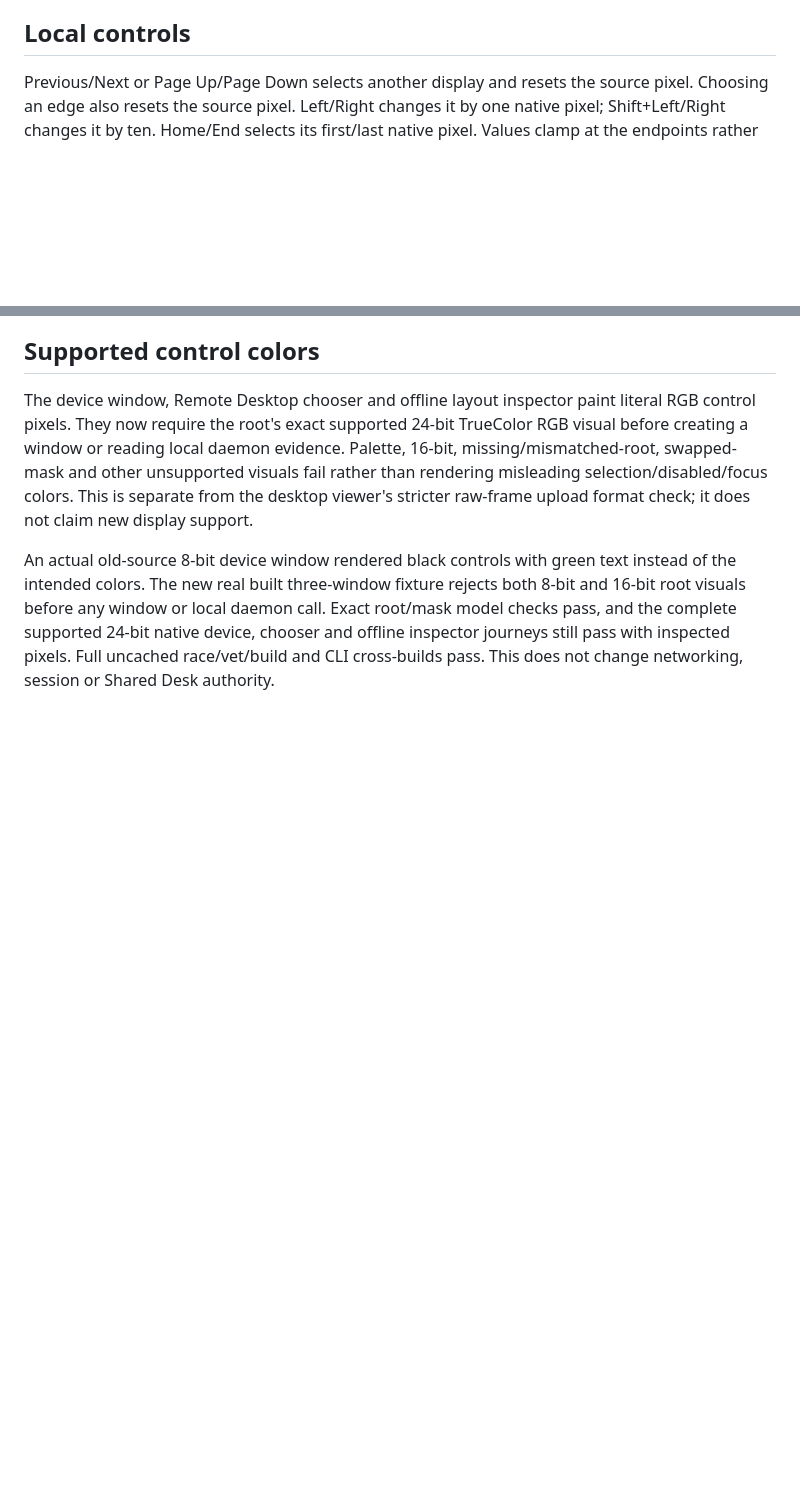
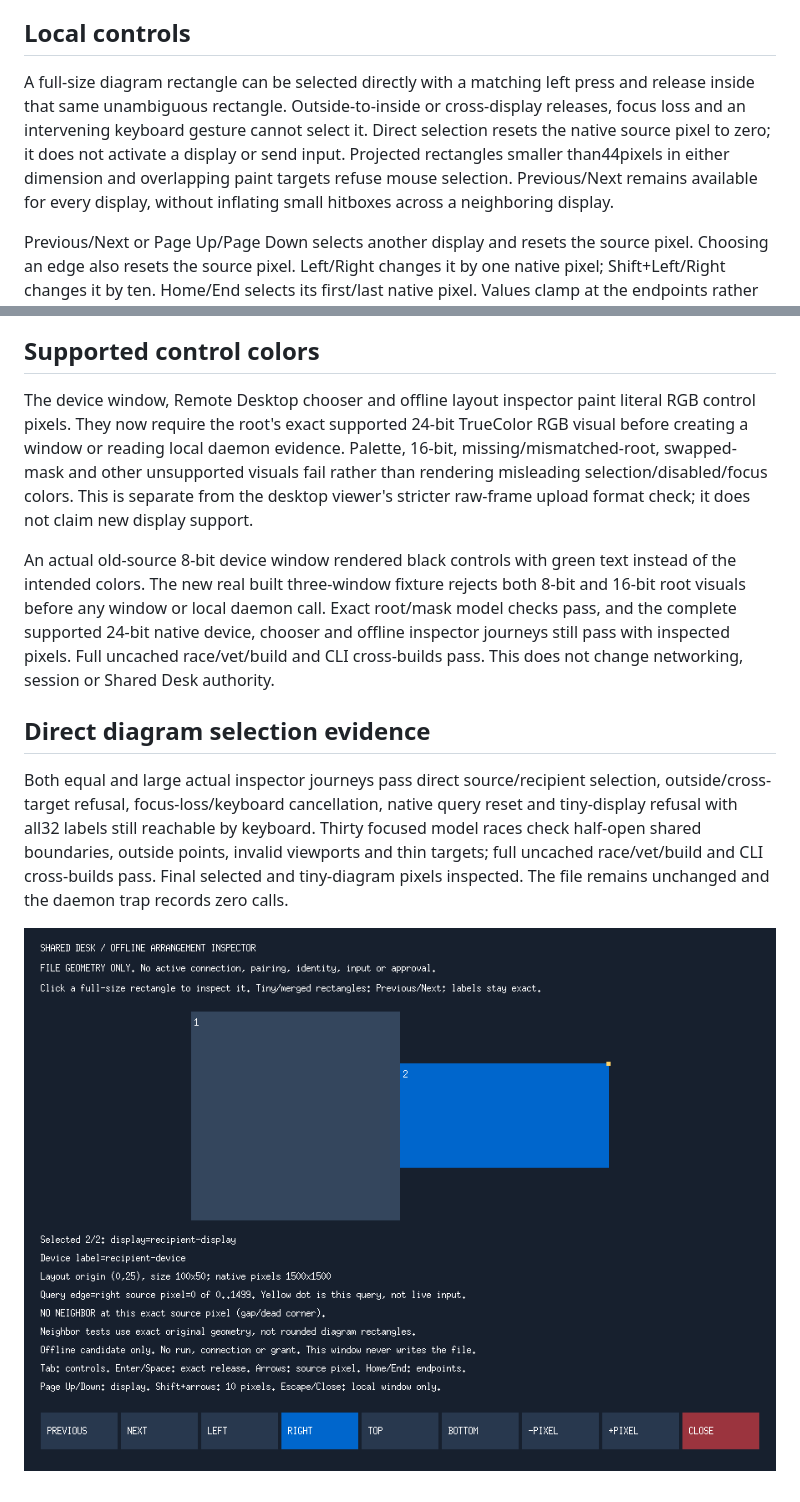
Before and after one commit to MaisySen/Mnet, a Markdown page: docs/shared-desk-layout-viewer.md, 2 parts joined by grey strips. Rendered like a GitHub page; pictures changed too: docs/ui/desk-preview/mouse-selected-recipient.png (added); blank space fills up the shorter version.

Commit message:
Allow exact direct selection in offline Shared Desk diagram

```diff
--- a/docs/shared-desk-layout-viewer.md
+++ b/docs/shared-desk-layout-viewer.md
@@ -13,6 +13,8 @@
 The window opens a static, bounded, strictly decoded and compiled file snapshot. Unknown/duplicate JSON fields, overlapping or disconnected layouts and invalid dimensions are rejected by the existing layout rules. A later replacement of the file does not change the open diagram. The inspector never writes or exports the file.
 
 ## Local controls
+
+A full-size diagram rectangle can be selected directly with a matching left press and release inside that same unambiguous rectangle. Outside-to-inside or cross-display releases, focus loss and an intervening keyboard gesture cannot select it. Direct selection resets the native source pixel to zero; it does not activate a display or send input. Projected rectangles smaller than44pixels in either dimension and overlapping paint targets refuse mouse selection. Previous/Next remains available for every display, without inflating small hitboxes across a neighboring display.
 
 Previous/Next or Page Up/Page Down selects another display and resets the source pixel. Choosing an edge also resets the source pixel. Left/Right changes it by one native pixel; Shift+Left/Right changes it by ten. Home/End selects its first/last native pixel. Values clamp at the endpoints rather than wrapping.
 
@@ -47,3 +49,9 @@ An initial fixture expected only the window event-loop's display-loss wording. A
 The device window, Remote Desktop chooser and offline layout inspector paint literal RGB control pixels. They now require the root's exact supported 24-bit TrueColor RGB visual before creating a window or reading local daemon evidence. Palette, 16-bit, missing/mismatched-root, swapped-mask and other unsupported visuals fail rather than rendering misleading selection/disabled/focus colors. This is separate from the desktop viewer's stricter raw-frame upload format check; it does not claim new display support.
 
 An actual old-source 8-bit device window rendered black controls with green text instead of the intended colors. The new real built three-window fixture rejects both 8-bit and 16-bit root visuals before any window or local daemon call. Exact root/mask model checks pass, and the complete supported 24-bit native device, chooser and offline inspector journeys still pass with inspected pixels. Full uncached race/vet/build and CLI cross-builds pass. This does not change networking, session or Shared Desk authority.
+
+## Direct diagram selection evidence
+
+Both equal and large actual inspector journeys pass direct source/recipient selection, outside/cross-target refusal, focus-loss/keyboard cancellation, native query reset and tiny-display refusal with all32 labels still reachable by keyboard. Thirty focused model races check half-open shared boundaries, outside points, invalid viewports and thin targets; full uncached race/vet/build and CLI cross-builds pass. Final selected and tiny-diagram pixels inspected. The file remains unchanged and the daemon trap records zero calls.
+
+![Actual direct mouse-selected recipient diagram, offline only](ui/desk-preview/mouse-selected-recipient.png)
```
Also changed, not shown: docs/RELEASES.md (+2 -0 lines), docs/STATUS.md (+2 -0 lines), docs/ui/desk-preview/all32-last.png, docs/ui/desk-preview/gap.png, docs/ui/desk-preview/mapped.png, 4 other files.
